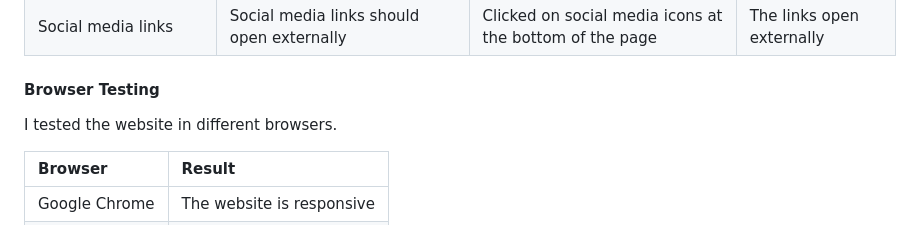
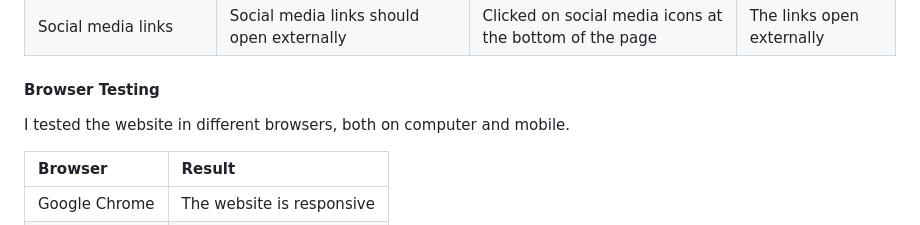
Before and after one commit to enniovilla/project-1-ci, a Markdown page: README.md, the part around the change. GitHub-like rendering.

Commit message:
Change browser testing text

```diff
--- a/README.md
+++ b/README.md
@@ -251,7 +251,7 @@ I tested all the buttons and links throughout the creation of the website and di
 
 #### Browser Testing
 
-I tested the website in different browsers.
+I tested the website in different browsers, both on computer and mobile.
 
 | Browser | Result |
 | :--- | :--- |
```
